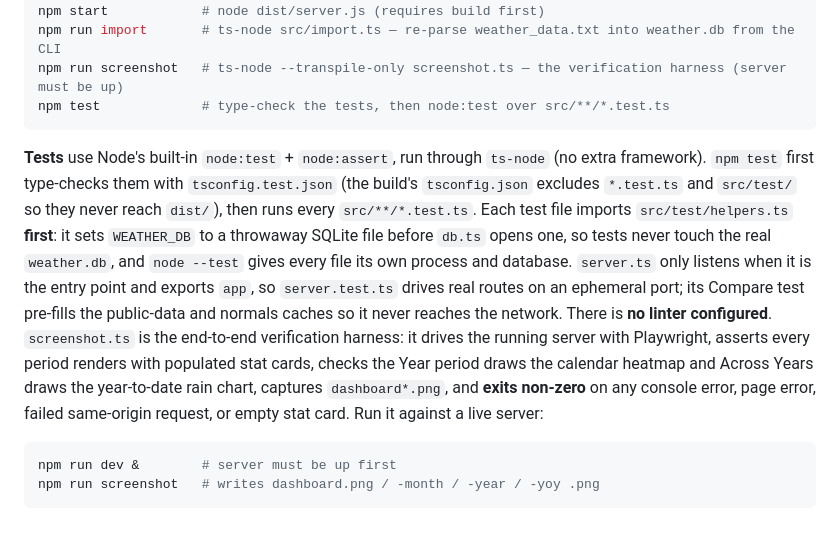
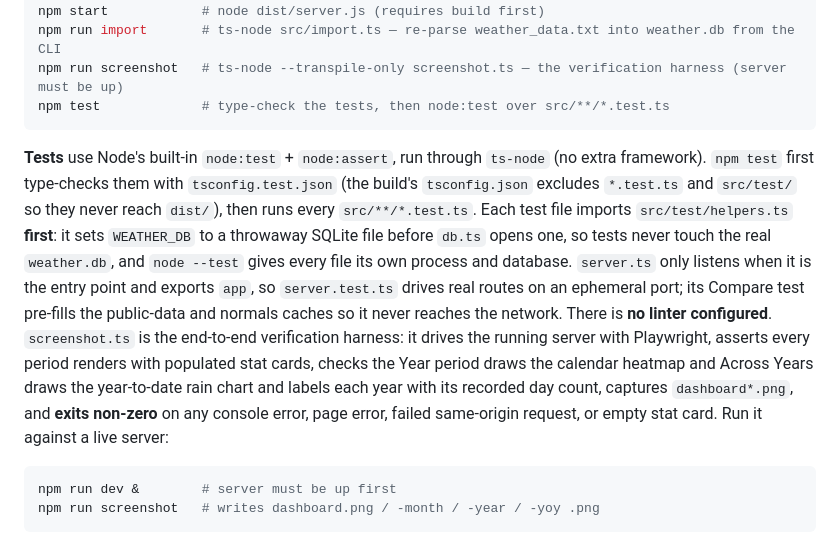
Before and after one commit to NicolaNardino/weather-dashboard, a Markdown page: CLAUDE.md, the part around the change. GitHub-like rendering.

````diff
--- a/CLAUDE.md
+++ b/CLAUDE.md
@@ -23,7 +23,7 @@ npm run screenshot   # ts-node --transpile-only screenshot.ts — the verificati
 npm test             # type-check the tests, then node:test over src/**/*.test.ts
 ```
 
-**Tests** use Node's built-in `node:test` + `node:assert`, run through `ts-node` (no extra framework). `npm test` first type-checks them with `tsconfig.test.json` (the build's `tsconfig.json` excludes `*.test.ts` and `src/test/` so they never reach `dist/`), then runs every `src/**/*.test.ts`. Each test file imports `src/test/helpers.ts` **first**: it sets `WEATHER_DB` to a throwaway SQLite file before `db.ts` opens one, so tests never touch the real `weather.db`, and `node --test` gives every file its own process and database. `server.ts` only listens when it is the entry point and exports `app`, so `server.test.ts` drives real routes on an ephemeral port; its Compare test pre-fills the public-data and normals caches so it never reaches the network. There is **no linter configured**. `screenshot.ts` is the end-to-end verification harness: it drives the running server with Playwright, asserts every period renders with populated stat cards, checks the Year period draws the calendar heatmap and Across Years draws the year-to-date rain chart, captures `dashboard*.png`, and **exits non-zero** on any console error, page error, failed same-origin request, or empty stat card. Run it against a live server:
+**Tests** use Node's built-in `node:test` + `node:assert`, run through `ts-node` (no extra framework). `npm test` first type-checks them with `tsconfig.test.json` (the build's `tsconfig.json` excludes `*.test.ts` and `src/test/` so they never reach `dist/`), then runs every `src/**/*.test.ts`. Each test file imports `src/test/helpers.ts` **first**: it sets `WEATHER_DB` to a throwaway SQLite file before `db.ts` opens one, so tests never touch the real `weather.db`, and `node --test` gives every file its own process and database. `server.ts` only listens when it is the entry point and exports `app`, so `server.test.ts` drives real routes on an ephemeral port; its Compare test pre-fills the public-data and normals caches so it never reaches the network. There is **no linter configured**. `screenshot.ts` is the end-to-end verification harness: it drives the running server with Playwright, asserts every period renders with populated stat cards, checks the Year period draws the calendar heatmap and Across Years draws the year-to-date rain chart and labels each year with its recorded day count, captures `dashboard*.png`, and **exits non-zero** on any console error, page error, failed same-origin request, or empty stat card. Run it against a live server:
 
 ```bash
 npm run dev &        # server must be up first
````
Also changed, not shown: README.md (+6 -2 lines), dashboard-yoy.png, 5 other files.
